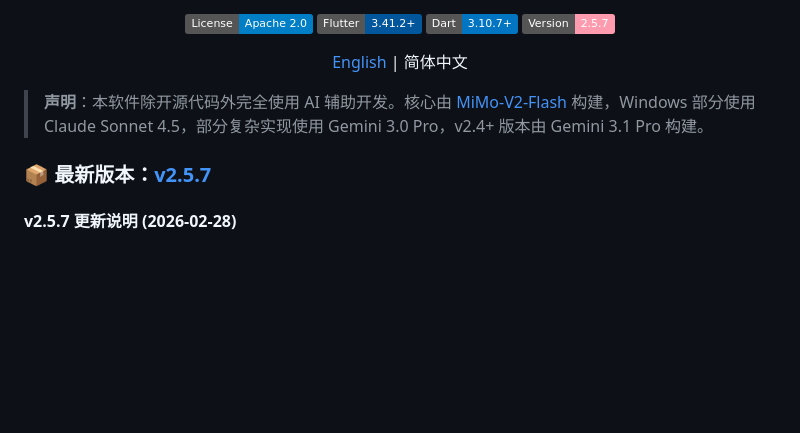
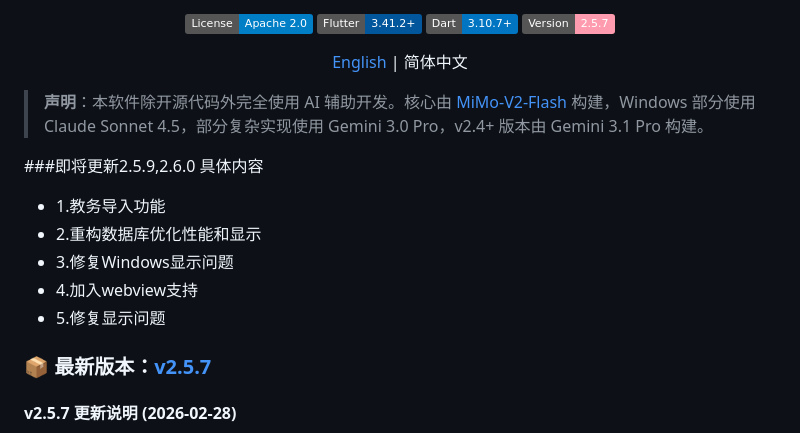
Before and after one commit to ZongZi2233AI/CourseWidgets, a Markdown page: README.md, the part around the change. Rendered like a GitHub page; badges without logos; blank space fills up the shorter version.

Commit message:
Document upcoming updates in README
Added upcoming updates for versions 2.5.9 and 2.6.0, including features and fixes.

```diff
--- a/README.md
+++ b/README.md
@@ -17,6 +17,13 @@
 
 > **声明**：本软件除开源代码外完全使用 AI 辅助开发。核心由 [MiMo-V2-Flash](https://github.com/XiaomiMiMo/MiMo-V2-Flash) 构建，Windows 部分使用 Claude Sonnet 4.5，部分复杂实现使用 Gemini 3.0 Pro，v2.4+ 版本由 Gemini 3.1 Pro 构建。
 
+###即将更新2.5.9,2.6.0
+ 具体内容
+ - 1.教务导入功能
+ - 2.重构数据库优化性能和显示
+ - 3.修复Windows显示问题
+ - 4.加入webview支持
+ - 5.修复显示问题
 ### 📦 最新版本：[v2.5.7](https://github.com/ZongZi2233AI/CourseWidgets/releases/tag/v2.5.7)
 
 #### v2.5.7 更新说明 (2026-02-28)
```
